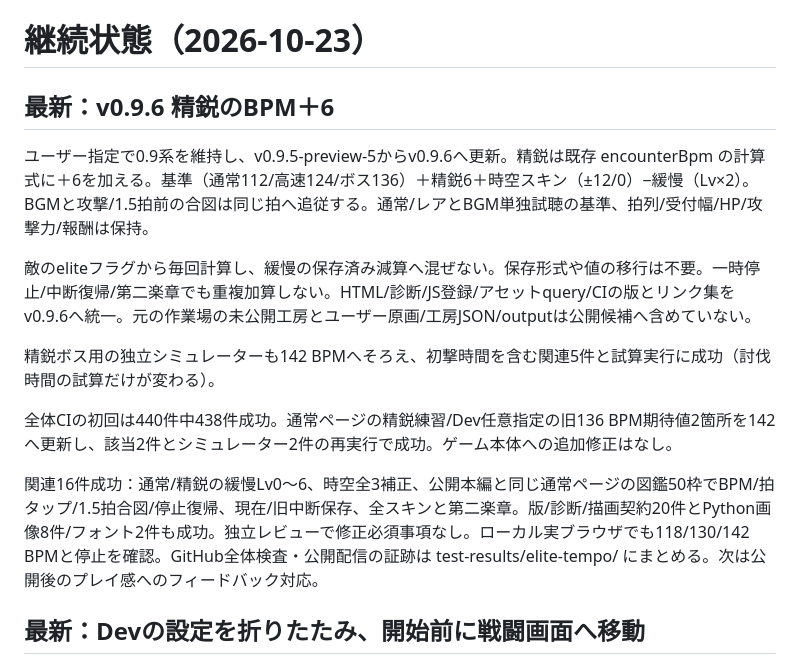
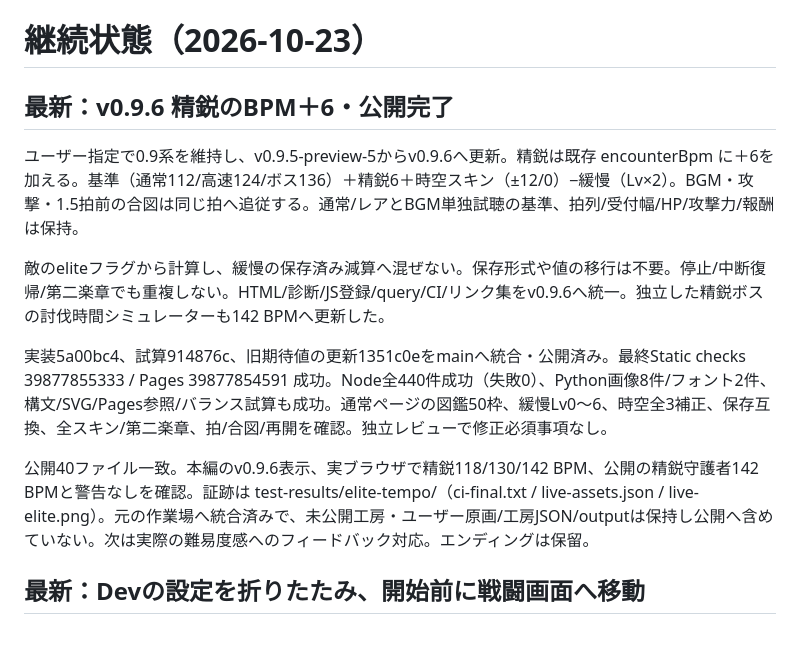
Before and after one commit to donald-shrimp/parry-tower, a Markdown page: docs/HANDOFF.md, the part around the change. GitHub-like rendering; blank space fills up the shorter version.

Commit message:
Record verified v0.9.6 publication and continuation state [skip ci]

```diff
--- a/docs/HANDOFF.md
+++ b/docs/HANDOFF.md
@@ -1,16 +1,14 @@
 # 継続状態（2026-10-23）
 
-## 最新：v0.9.6 精鋭のBPM＋6
+## 最新：v0.9.6 精鋭のBPM＋6・公開完了
 
-ユーザー指定で0.9系を維持し、v0.9.5-preview-5からv0.9.6へ更新。精鋭は既存 encounterBpm の計算式に＋6を加える。基準（通常112/高速124/ボス136）＋精鋭6＋時空スキン（±12/0）−緩慢（Lv×2）。BGMと攻撃/1.5拍前の合図は同じ拍へ追従する。通常/レアとBGM単独試聴の基準、拍列/受付幅/HP/攻撃力/報酬は保持。
+ユーザー指定で0.9系を維持し、v0.9.5-preview-5からv0.9.6へ更新。精鋭は既存 encounterBpm に＋6を加える。基準（通常112/高速124/ボス136）＋精鋭6＋時空スキン（±12/0）−緩慢（Lv×2）。BGM・攻撃・1.5拍前の合図は同じ拍へ追従する。通常/レアとBGM単独試聴の基準、拍列/受付幅/HP/攻撃力/報酬は保持。
 
-敵のeliteフラグから毎回計算し、緩慢の保存済み減算へ混ぜない。保存形式や値の移行は不要。一時停止/中断復帰/第二楽章でも重複加算しない。HTML/診断/JS登録/アセットquery/CIの版とリンク集をv0.9.6へ統一。元の作業場の未公開工房とユーザー原画/工房JSON/outputは公開候補へ含めていない。
+敵のeliteフラグから計算し、緩慢の保存済み減算へ混ぜない。保存形式や値の移行は不要。停止/中断復帰/第二楽章でも重複しない。HTML/診断/JS登録/query/CI/リンク集をv0.9.6へ統一。独立した精鋭ボスの討伐時間シミュレーターも142 BPMへ更新した。
 
-精鋭ボス用の独立シミュレーターも142 BPMへそろえ、初撃時間を含む関連5件と試算実行に成功（討伐時間の試算だけが変わる）。
+実装5a00bc4、試算914876c、旧期待値の更新1351c0eをmainへ統合・公開済み。最終Static checks 39877855333 / Pages 39877854591 成功。Node全440件成功（失敗0）、Python画像8件/フォント2件、構文/SVG/Pages参照/バランス試算も成功。通常ページの図鑑50枠、緩慢Lv0〜6、時空全3補正、保存互換、全スキン/第二楽章、拍/合図/再開を確認。独立レビューで修正必須事項なし。
 
-全体CIの初回は440件中438件成功。通常ページの精鋭練習/Dev任意指定の旧136 BPM期待値2箇所を142へ更新し、該当2件とシミュレーター2件の再実行で成功。ゲーム本体への追加修正はなし。
-
-関連16件成功：通常/精鋭の緩慢Lv0〜6、時空全3補正、公開本編と同じ通常ページの図鑑50枠でBPM/拍タップ/1.5拍合図/停止復帰、現在/旧中断保存、全スキンと第二楽章。版/診断/描画契約20件とPython画像8件/フォント2件も成功。独立レビューで修正必須事項なし。ローカル実ブラウザでも118/130/142 BPMと停止を確認。GitHub全体検査・公開配信の証跡は test-results/elite-tempo/ にまとめる。次は公開後のプレイ感へのフィードバック対応。
+公開40ファイル一致。本編のv0.9.6表示、実ブラウザで精鋭118/130/142 BPM、公開の精鋭守護者142 BPMと警告なしを確認。証跡は test-results/elite-tempo/（ci-final.txt / live-assets.json / live-elite.png）。元の作業場へ統合済みで、未公開工房・ユーザー原画/工房JSON/outputは保持し公開へ含めていない。次は実際の難易度感へのフィードバック対応。エンディングは保留。
 
 ## 最新：Devの設定を折りたたみ、開始前に戦闘画面へ移動
 
```
Also changed, not shown: docs/PLAN.md (+1 -1 lines).
